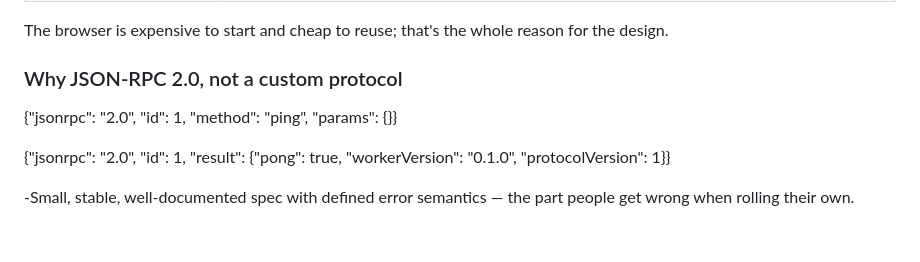
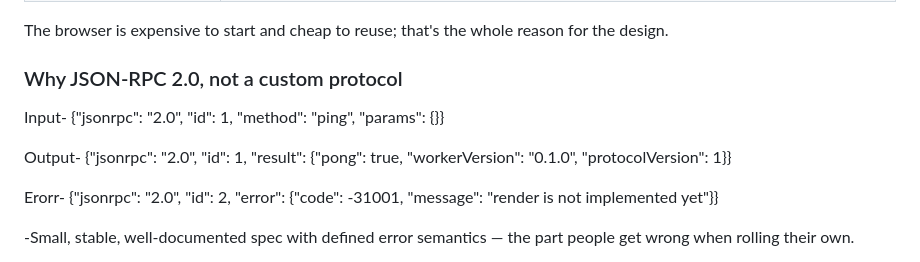
Before and after one commit to Rohanarekatla/verity, a Markdown page: docs/adr/0001-polyglot-json-rpc-over-stdio.md, the part around the change. GitHub-like rendering; blank space fills up the shorter version.

Commit message:
Enhance documentation with JSON-RPC examples
Added examples for input, output, and error in JSON-RPC 2.0.

```diff
--- a/docs/adr/0001-polyglot-json-rpc-over-stdio.md
+++ b/docs/adr/0001-polyglot-json-rpc-over-stdio.md
@@ -36,10 +36,14 @@ reason for the design.
 
 ### Why JSON-RPC 2.0, not a custom protocol
 
-
+Input-
 {"jsonrpc": "2.0", "id": 1, "method": "ping", "params": {}}
 
+Output-
 {"jsonrpc": "2.0", "id": 1, "result": {"pong": true, "workerVersion": "0.1.0", "protocolVersion": 1}}
+
+Erorr-
+{"jsonrpc": "2.0", "id": 2, "error": {"code": -31001, "message": "render is not implemented yet"}}
 
 -Small, stable, well-documented spec with defined error semantics —
   the part people get wrong when rolling their own.
```
